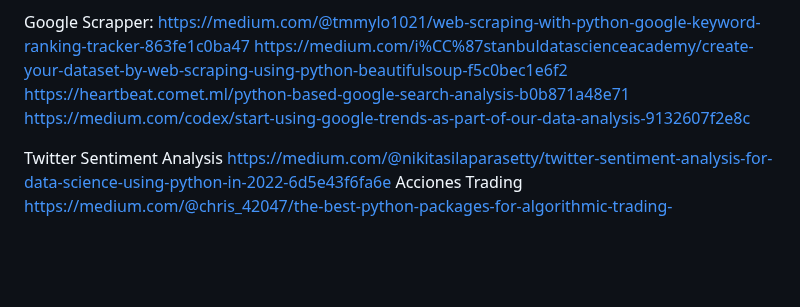
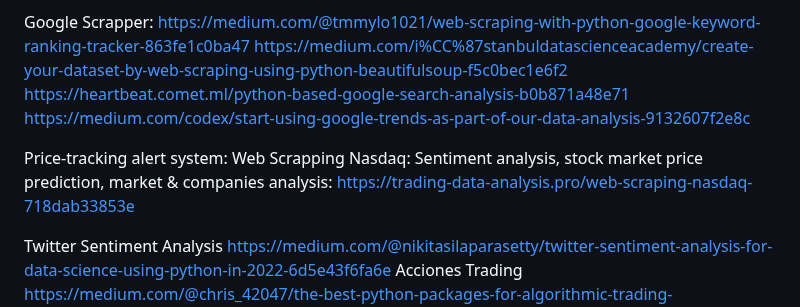
Before and after one commit to wilberj88/NovusTrends, a Markdown page: README.md, the part around the change. GitHub-like rendering; blank space fills up the shorter version.

```diff
--- a/README.md
+++ b/README.md
@@ -45,6 +45,8 @@ https://medium.com/geekculture/building-an-inflation-tracking-dashboard-with-plo
 Google Scrapper: https://medium.com/@tmmylo1021/web-scraping-with-python-google-keyword-ranking-tracker-863fe1c0ba47 https://medium.com/i%CC%87stanbuldatascienceacademy/create-your-dataset-by-web-scraping-using-python-beautifulsoup-f5c0bec1e6f2 https://heartbeat.comet.ml/python-based-google-search-analysis-b0b871a48e71
 https://medium.com/codex/start-using-google-trends-as-part-of-our-data-analysis-9132607f2e8c
 
+Price-tracking alert system: Web Scrapping Nasdaq: Sentiment analysis, stock market price prediction, market & companies analysis: https://trading-data-analysis.pro/web-scraping-nasdaq-718dab33853e
+
 Twitter Sentiment Analysis https://medium.com/@nikitasilaparasetty/twitter-sentiment-analysis-for-data-science-using-python-in-2022-6d5e43f6fa6e Acciones Trading https://medium.com/@chris_42047/the-best-python-packages-for-algorithmic-trading-997d59496b86 Predicciones por sentimientos https://github.com/kaushikjadhav01/Stock-Market-Prediction-Web-App-using-Machine-Learning-And-Sentiment-Analysis
 
 Twitter Social Network:
```
